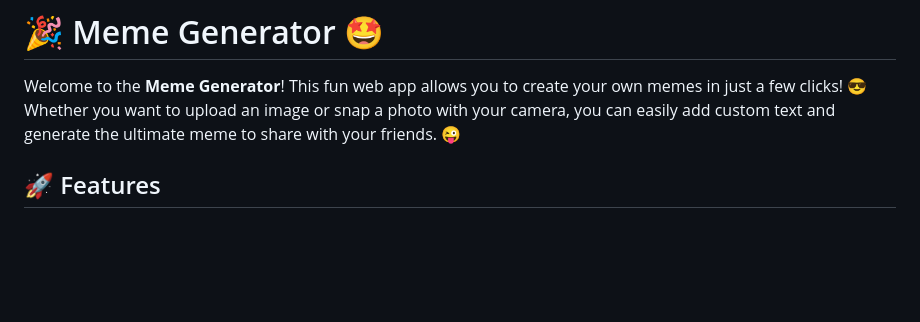
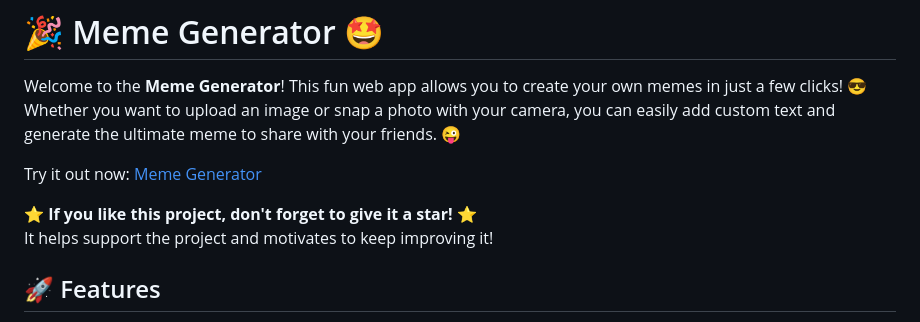
Before and after one commit to dsaikiran01/Meme-Generator, a Markdown page: README.md, the part around the change. GitHub-like rendering; blank space fills up the shorter version.

```diff
--- a/README.md
+++ b/README.md
@@ -1,6 +1,11 @@
 # 🎉 Meme Generator 🤩
 
 Welcome to the **Meme Generator**! This fun web app allows you to create your own memes in just a few clicks! 😎 Whether you want to upload an image or snap a photo with your camera, you can easily add custom text and generate the ultimate meme to share with your friends. 😜
+
+Try it out now: [Meme Generator](https://dsaikiran01.github.io/Meme-Generator/)
+
+⭐️ **If you like this project, don't forget to give it a star!** ⭐️
+It helps support the project and motivates to keep improving it!
 
 ## 🚀 Features
 
```
